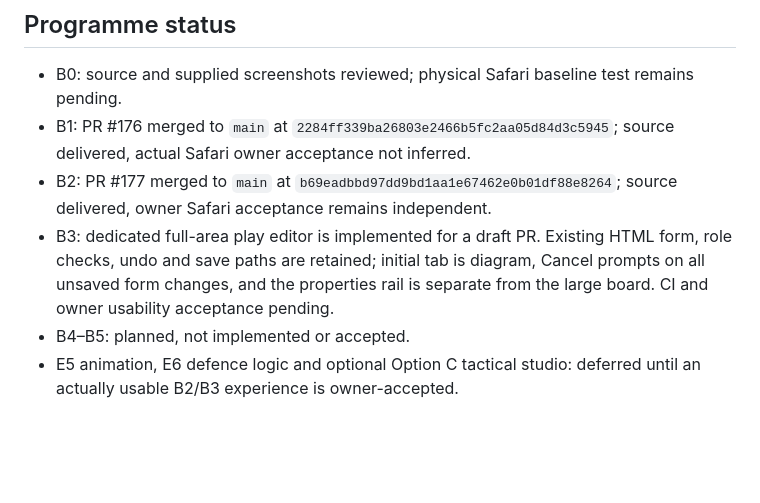
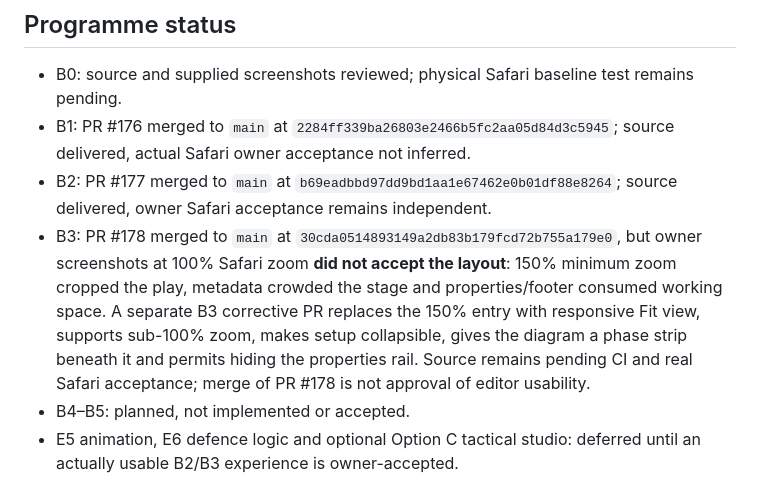
Before and after one commit to pdomoney/team-manager, a Markdown page: docs/architecture/option-b-play-workspace-programme.md, the part around the change. GitHub-like rendering; blank space fills up the shorter version.

Commit message:
docs(B3): capture rejected fixed-zoom editor and acceptance criteria for stage-first corrective

```diff
--- a/docs/architecture/option-b-play-workspace-programme.md
+++ b/docs/architecture/option-b-play-workspace-programme.md
@@ -30,6 +30,6 @@ Coach: select current club/team and active role → Tactics → Plays → find S
 - B0: source and supplied screenshots reviewed; physical Safari baseline test remains pending.
 - B1: PR #176 merged to `main` at `2284ff339ba26803e2466b5fc2aa05d84d3c5945`; source delivered, actual Safari owner acceptance not inferred.
 - B2: PR #177 merged to `main` at `b69eadbbd97dd9bd1aa1e67462e0b01df88e8264`; source delivered, owner Safari acceptance remains independent.
-- B3: dedicated full-area play editor is implemented for a draft PR. Existing HTML form, role checks, undo and save paths are retained; initial tab is diagram, Cancel prompts on all unsaved form changes, and the properties rail is separate from the large board. CI and owner usability acceptance pending.
+- B3: PR #178 merged to `main` at `30cda0514893149a2db83b179fcd72b755a179e0`, but owner screenshots at 100% Safari zoom **did not accept the layout**: 150% minimum zoom cropped the play, metadata crowded the stage and properties/footer consumed working space. A separate B3 corrective PR replaces the 150% entry with responsive Fit view, supports sub-100% zoom, makes setup collapsible, gives the diagram a phase strip beneath it and permits hiding the properties rail. Source remains pending CI and real Safari acceptance; merge of PR #178 is not approval of editor usability.
 - B4–B5: planned, not implemented or accepted.
 - E5 animation, E6 defence logic and optional Option C tactical studio: deferred until an actually usable B2/B3 experience is owner-accepted.
```
